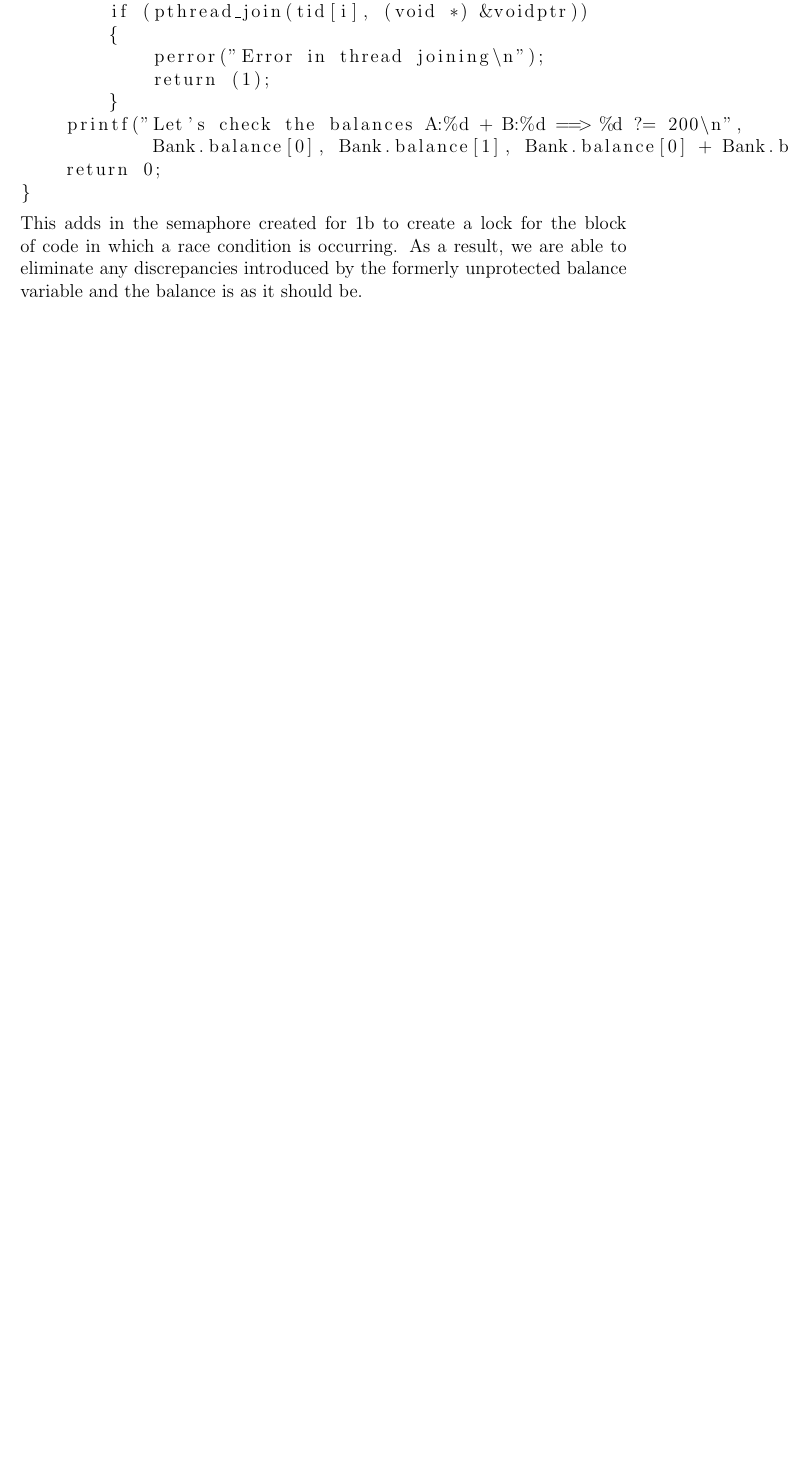
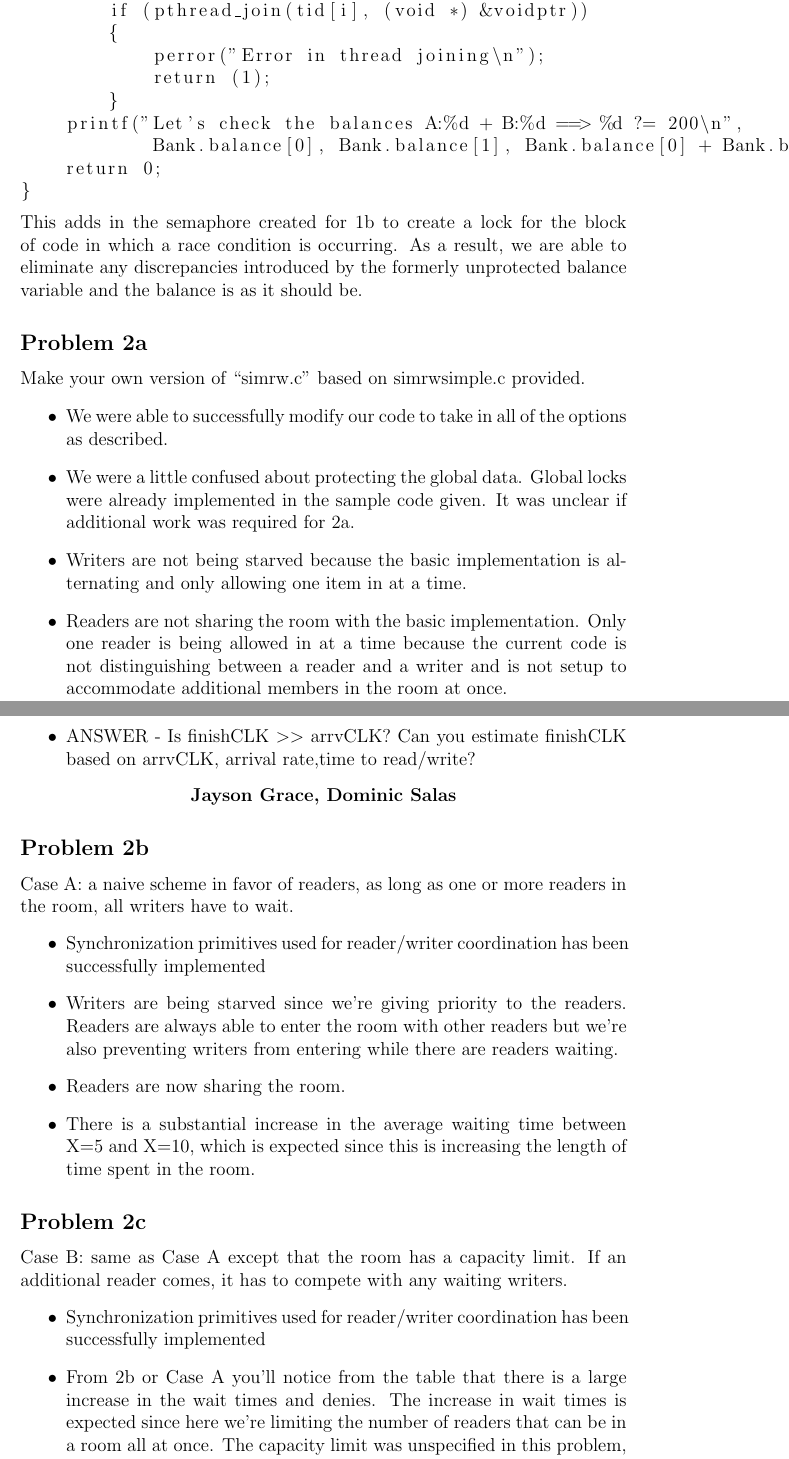
Before and after one commit to l50/pa05, a LaTeX document (doc/Grace_J_Salas_D_PA05.tex): part of page 7 of 7 before the commit and two parts of pages 7 and 8 of 9 after it, the two joined at a grey line, cut so that both start at the same text, the shorter picture padded with empty space. Compiled offline with pdfLaTeX.

Commit message:
Updated report

```diff
--- a/doc/Grace_J_PA05.tex
+++ b/doc/Grace_J_Salas_D_PA05.tex
@@ -20,7 +20,7 @@
 
 \begin{document}
 \title{PA05}
-\author{Jayson Grace}
+\author{Jayson Grace, Dominic Salas}
 \date{\today}%
 \maketitle
 
@@ -249,4 +251,29 @@ int main(int argc, char **argv)
 
 This adds in the semaphore created for 1b to create a lock for the block of code in which a race condition is occurring. As a result, we are able to eliminate any discrepancies introduced by the formerly unprotected balance variable and the balance is as it should be.
 
+\subsection*{Problem 2a}
+Make your own version of “simrw.c” based on simrwsimple.c provided.
+\begin{itemize}
+\item We were able to successfully modify our code to take in all of the options as described.
+\item We were a little confused about protecting the global data. Global locks were already implemented in the sample code given. It was unclear if additional work was required for 2a.
+\item Writers are not being starved because the basic implementation is alternating and only allowing one item in at a time.
+\item Readers are not sharing the room with the basic implementation. Only one reader is being allowed in at a time because the current code is not distinguishing between a reader and a writer and is not setup to accommodate additional members in the room at once.
+\item ANSWER - Is finishCLK $>>$ arrvCLK? Can you estimate finishCLK based on arrvCLK, arrival rate,time to read/write?
+\end{itemize}
 
+\centerline{\author{\textbf{Jayson Grace, Dominic Salas}}}
+\subsection*{Problem 2b}
+Case A: a naive scheme in favor of readers, as long as one or more readers in the room, all writers have to wait.
+\begin{itemize}
+\item Synchronization primitives used for reader/writer coordination has been successfully implemented
+\item Writers are being starved since we're giving priority to the readers. Readers are always able to enter the room with other readers but we're also preventing writers from entering while there are readers waiting.
+\item Readers are now sharing the room.
+\item There is a substantial increase in the average waiting time between X=5 and X=10, which is expected since this is increasing the length of time spent in the room.
+\end{itemize}
+
+\subsection*{Problem 2c}
+Case B: same as Case A except that the room has a capacity limit. If an additional reader comes, it has to compete with any waiting writers.
+\begin{itemize}
+\item Synchronization primitives used for reader/writer coordination has been successfully implemented
+\item From 2b or Case A you'll notice from the table that there is a large increase in the wait times and denies. The increase in wait times is expected since here we're limiting the number of readers that can be in a room all at once. The capacity limit was unspecified in this problem, but we used C=5 since that was listed in the last problem.
+\end{itemize}
```
Also changed, not shown: doc/Grace_J_PA05.pdf (deleted), doc/Grace_J_Salas_D_PA05.pdf (added), doc/Grace_J_Salas_D_PA05.tex (31 more changed lines).
